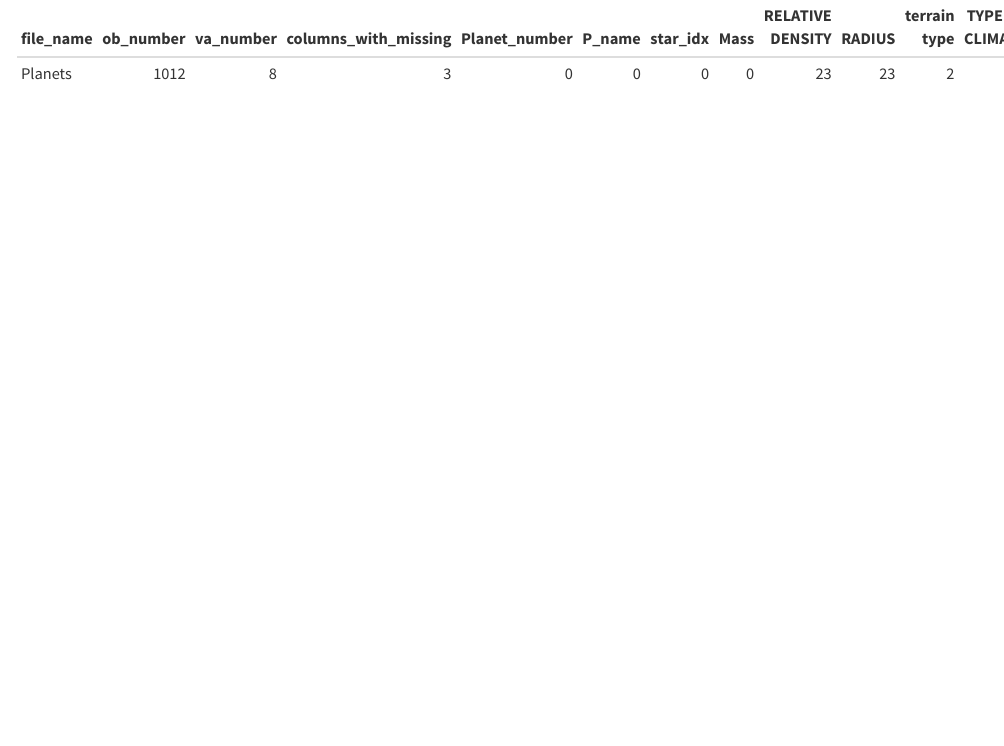
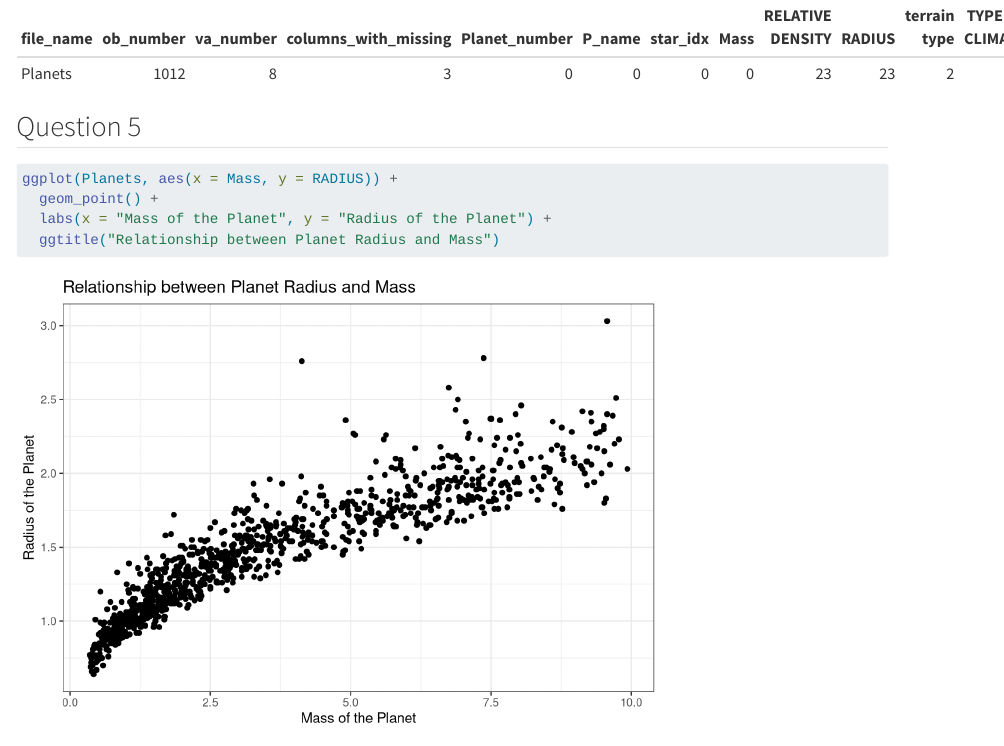
Before and after one commit to jiaxin0816/science_fiction, a Quarto document (Shen.qmd): the page in a window 1100 px wide, from 1890 px down. Rendered offline with R 4.5, knitr and Pandoc in place of Quarto, with nearby package versions; some code elsewhere in the file could not run offline; long lines of code are wrapped.

Commit message:
Question 5

````diff
--- a/Shen.qmd
+++ b/Shen.qmd
@@ -47,3 +47,12 @@ Info <- data.frame(file_name='Planets',ob_number=nrow(Planets),va_number=ncol(Pl
 Info2 <- cbind(Info, missing_count)
 knitr::kable(Info2)
 ```
+
+##  Question 5
+
+```{r warning=FALSE}
+ggplot(Planets, aes(x = Mass, y = RADIUS)) +
+  geom_point() +
+  labs(x = "Mass of the Planet", y = "Radius of the Planet") +
+  ggtitle("Relationship between Planet Radius and Mass")
+```
````
